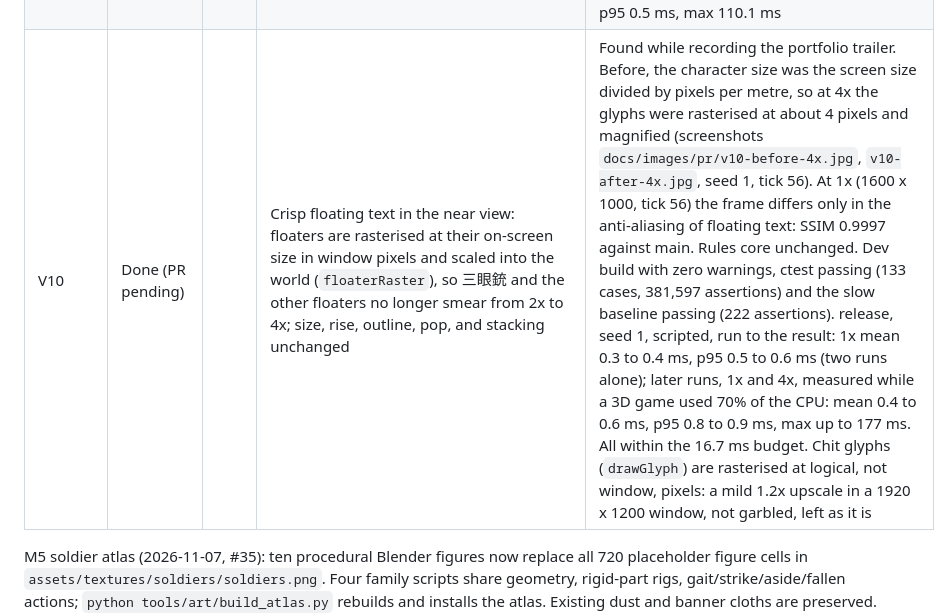
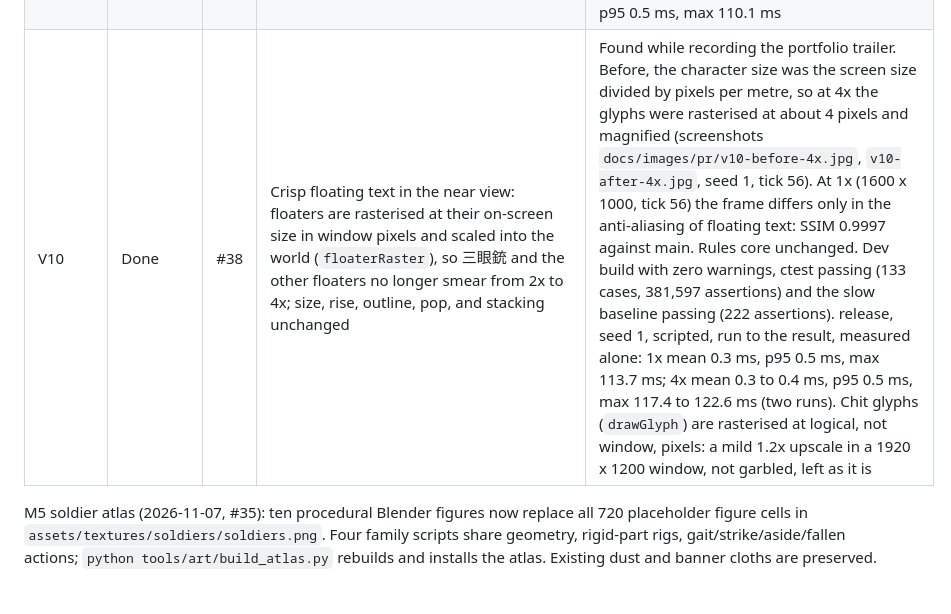
Before and after one commit to QizhouD/tieqi, a Markdown page: docs/PROGRESS.md, the part around the change. Drawn GitHub-style; blank space fills up the shorter version.

Commit message:
[V10] PROGRESS: perf measured alone

```diff
--- a/docs/PROGRESS.md
+++ b/docs/PROGRESS.md
@@ -34,7 +34,7 @@
 | V7 | Done | #34 | Near-view map: ground and paddy multiply tiles, raised banks with shadows and grass ticks built from the base map's own paddy quads and bunds, 230 deterministic grove trees (pines on hills, margins, station and road verges), optional textures with code-drawn placeholders; the layer fades in with the near view (1.8x to 2.2x) | Implemented by Codex, finished by Claude after Codex hit a usage limit. Rules core unchanged; base map painting and its random sequence unchanged: the 1600 x 1000 far view at 1x has 0 differing pixels against the pre-change shot. Full dev build with zero warnings, ctest passing (129 cases) including the slow baseline. Map art and source language checks pass. release, seed 1, scripted, run to the result, measured alone: 1x mean 0.4 ms, p95 0.5 ms, max 103.1 ms; 4x mean 0.4 ms, p95 0.6 ms, max 206.5 ms; 4x with --time-scale 4 mean 0.4 ms, p95 0.6 ms, max 86.8 ms |
 | V8 | Done | #36 | Near-view effects: spawn-time near blend scales impact dust, volley smoke, muzzle flashes, and shattered chips (up to 3x as many, down to 0.45x the size); impact clods (4 to 12 earth chips) in the near view | Implemented by Codex, reviewed by Claude. At blend 0 the effect stream and its presentation random draws are unchanged, so the far view is as before. Clods obey the 1600-item cap. Rules core unchanged. Full dev build with zero warnings, ctest passing (131 cases) including the slow baseline. release, seed 1, scripted, run to the result: 1x mean 0.7 ms, p95 1.1 ms, max 901.7 ms; 4x mean 0.7 ms, p95 1.0 ms, max 117.5 ms. Measured while a 3D game was running on the same machine (CPU load 68%); the 1x path is unchanged code, so the rise over V7 (p95 0.5 ms) is the machine, not V8 |
 | V9 | Done | #37 | Ming banner art: no characters on Ming banners; the general's guard carries a real dragon banner (Gyoryonggi, National Palace Museum of Korea, public domain) as an 8 x 9.3 m standard, every other Ming unit an 8 x 5 m pennant cut from its painted silk inside a red tabbed border; spear tips with red tassels | Implemented directly by Claude at the author's request (no Codex turn). Cloths are built once at load into their own 768 x 600 texture (`src/app/MingFlags.*`); `glyph.flag.*` keys and the Ming glyph pass removed. Rules core unchanged. Dev build with zero warnings, ctest passing (133 cases) including the slow baseline. release, seed 1, scripted, run to the result: 1x mean 0.3 ms, p95 0.4 ms, max 115.7 ms; 4x mean 0.3 ms, p95 0.5 ms, max 110.1 ms |
-| V10 | Done (PR pending) | | Crisp floating text in the near view: floaters are rasterised at their on-screen size in window pixels and scaled into the world (`floaterRaster`), so 三眼銃 and the other floaters no longer smear from 2x to 4x; size, rise, outline, pop, and stacking unchanged | Found while recording the portfolio trailer. Before, the character size was the screen size divided by pixels per metre, so at 4x the glyphs were rasterised at about 4 pixels and magnified (screenshots `docs/images/pr/v10-before-4x.jpg`, `v10-after-4x.jpg`, seed 1, tick 56). At 1x (1600 x 1000, tick 56) the frame differs only in the anti-aliasing of floating text: SSIM 0.9997 against main. Rules core unchanged. Dev build with zero warnings, ctest passing (133 cases, 381,597 assertions) and the slow baseline passing (222 assertions). release, seed 1, scripted, run to the result: 1x mean 0.3 to 0.4 ms, p95 0.5 to 0.6 ms (two runs alone); later runs, 1x and 4x, measured while a 3D game used 70% of the CPU: mean 0.4 to 0.6 ms, p95 0.8 to 0.9 ms, max up to 177 ms. All within the 16.7 ms budget. Chit glyphs (`drawGlyph`) are rasterised at logical, not window, pixels: a mild 1.2x upscale in a 1920 x 1200 window, not garbled, left as it is |
+| V10 | Done | #38 | Crisp floating text in the near view: floaters are rasterised at their on-screen size in window pixels and scaled into the world (`floaterRaster`), so 三眼銃 and the other floaters no longer smear from 2x to 4x; size, rise, outline, pop, and stacking unchanged | Found while recording the portfolio trailer. Before, the character size was the screen size divided by pixels per metre, so at 4x the glyphs were rasterised at about 4 pixels and magnified (screenshots `docs/images/pr/v10-before-4x.jpg`, `v10-after-4x.jpg`, seed 1, tick 56). At 1x (1600 x 1000, tick 56) the frame differs only in the anti-aliasing of floating text: SSIM 0.9997 against main. Rules core unchanged. Dev build with zero warnings, ctest passing (133 cases, 381,597 assertions) and the slow baseline passing (222 assertions). release, seed 1, scripted, run to the result, measured alone: 1x mean 0.3 ms, p95 0.5 ms, max 113.7 ms; 4x mean 0.3 to 0.4 ms, p95 0.5 ms, max 117.4 to 122.6 ms (two runs). Chit glyphs (`drawGlyph`) are rasterised at logical, not window, pixels: a mild 1.2x upscale in a 1920 x 1200 window, not garbled, left as it is |
 
 M5 soldier atlas (2026-11-07, #35): ten procedural Blender figures now replace all 720
 placeholder figure cells in `assets/textures/soldiers/soldiers.png`. Four family scripts share geometry, rigid-part
```
